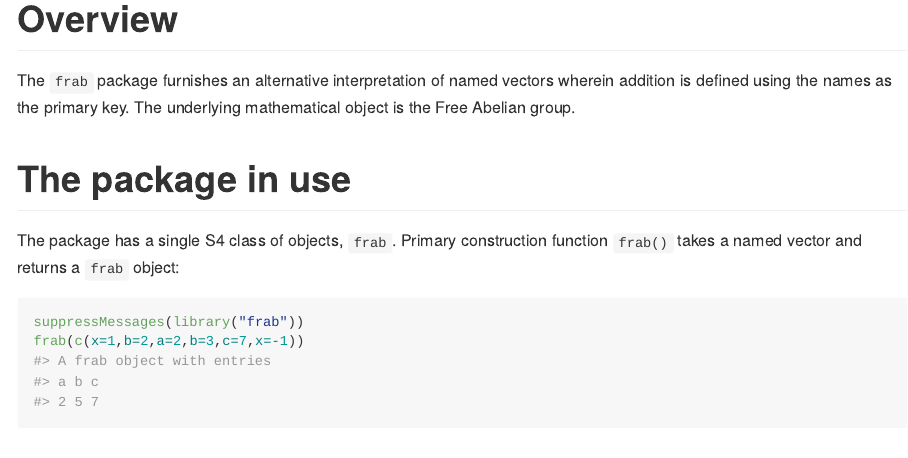
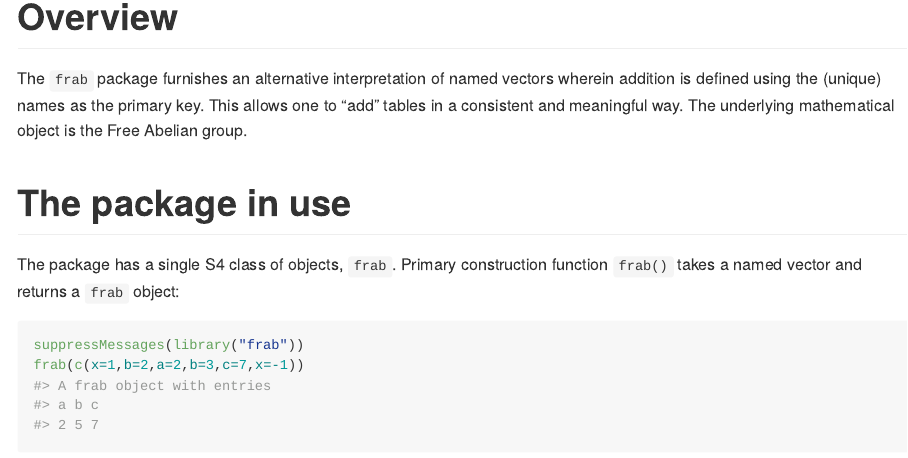
Before and after one commit to RobinHankin/frab, an R Markdown document (README.Rmd): the page in a window 1100 px wide, from 220 px down. The pictures show the output file README.md that the author committed with the source, drawn offline in the style of GitHub.

Commit message:
more detail

```diff
--- a/README.Rmd
+++ b/README.Rmd
@@ -22,8 +22,10 @@ set.seed(0)
 # Overview
 
 The `frab` package furnishes an alternative interpretation of named
-vectors wherein addition is defined using the names as the primary
-key.  The underlying mathematical object is the Free Abelian group.
+vectors wherein addition is defined using the (unique) names as the
+primary key.  This allows one to "add" tables in a consistent and
+meaningful way.  The underlying mathematical object is the Free
+Abelian group.
 
 # The package in use
 
```
Also changed, not shown: README.md, README.Rmd (1 more changed lines).
